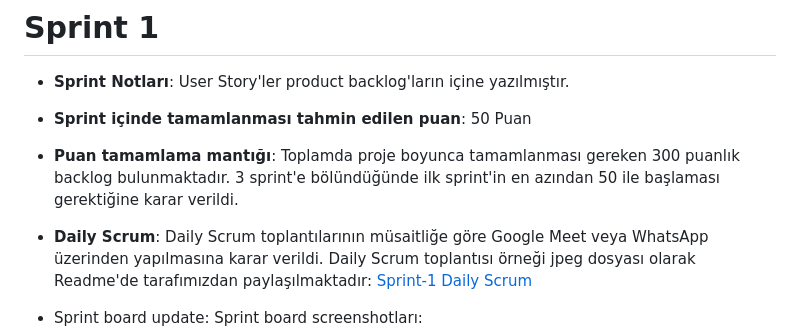
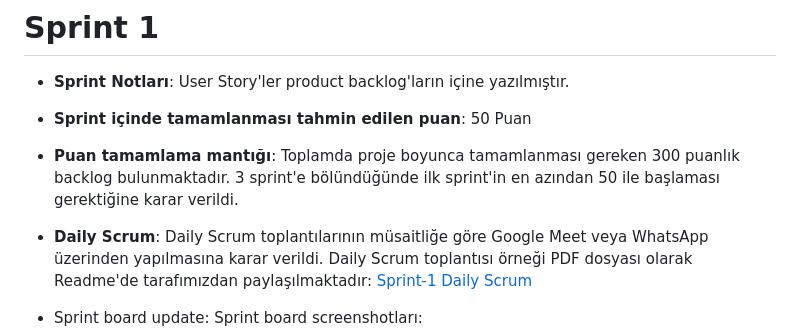
Before and after one commit to senadulger/OUA-BootcampTeam-F115, a Markdown page: README.md, the part around the change. Rendered like a GitHub page.

```diff
--- a/README.md
+++ b/README.md
@@ -46,7 +46,7 @@ Uygulamamız, belirli bir bölgeye seyahat etmeyi planlayan kullanıcılar için
 
 - **Puan tamamlama mantığı**: Toplamda proje boyunca tamamlanması gereken 300 puanlık backlog bulunmaktadır. 3 sprint'e bölündüğünde ilk sprint'in en azından 50 ile başlaması gerektiğine karar verildi.
 
-- **Daily Scrum**: Daily Scrum toplantılarının müsaitliğe göre Google Meet veya WhatsApp üzerinden yapılmasına karar verildi. Daily Scrum toplantısı örneği jpeg dosyası olarak Readme'de tarafımızdan paylaşılmaktadır: [Sprint-1 Daily Scrum](https://github.com/senadulger/OUA-BootcampTeam-F115/blob/main/ProjectManagement/F-115%20Sprint-1%20Daily%20Scrum%20Chats.pdf)
+- **Daily Scrum**: Daily Scrum toplantılarının müsaitliğe göre Google Meet veya WhatsApp üzerinden yapılmasına karar verildi. Daily Scrum toplantısı örneği PDF dosyası olarak Readme'de tarafımızdan paylaşılmaktadır: [Sprint-1 Daily Scrum](https://github.com/senadulger/OUA-BootcampTeam-F115/blob/main/ProjectManagement/F-115%20Sprint-1%20Daily%20Scrum%20Chats.pdf)
 
 - Sprint board update: Sprint board screenshotları:
 ![Backlog 1](https://github.com/senadulger/OUA-BootcampTeam-F115/blob/main/ProjectManagement/Sprint-1%20Miro%20Board.png)
```
